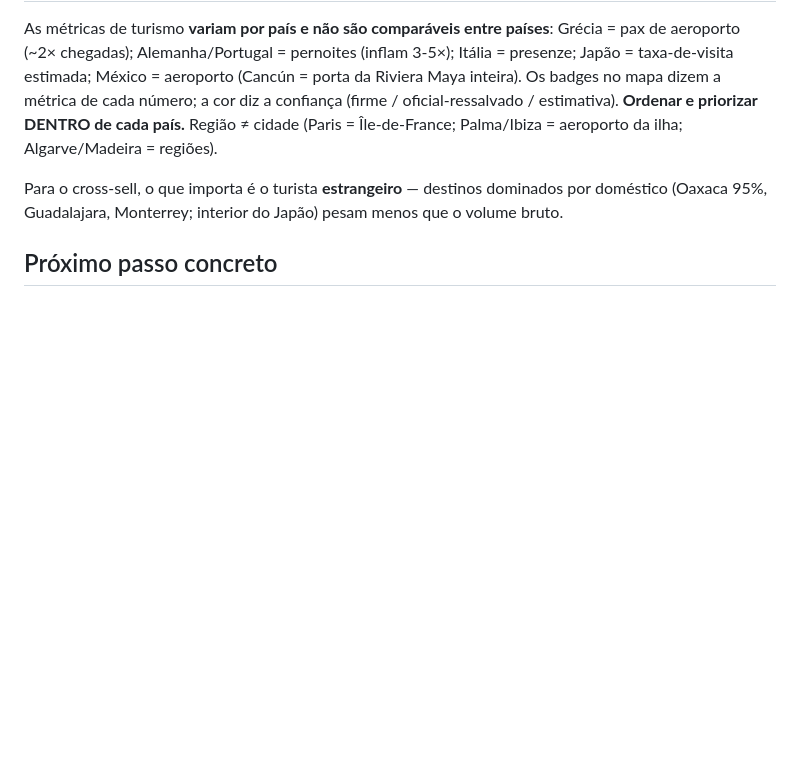
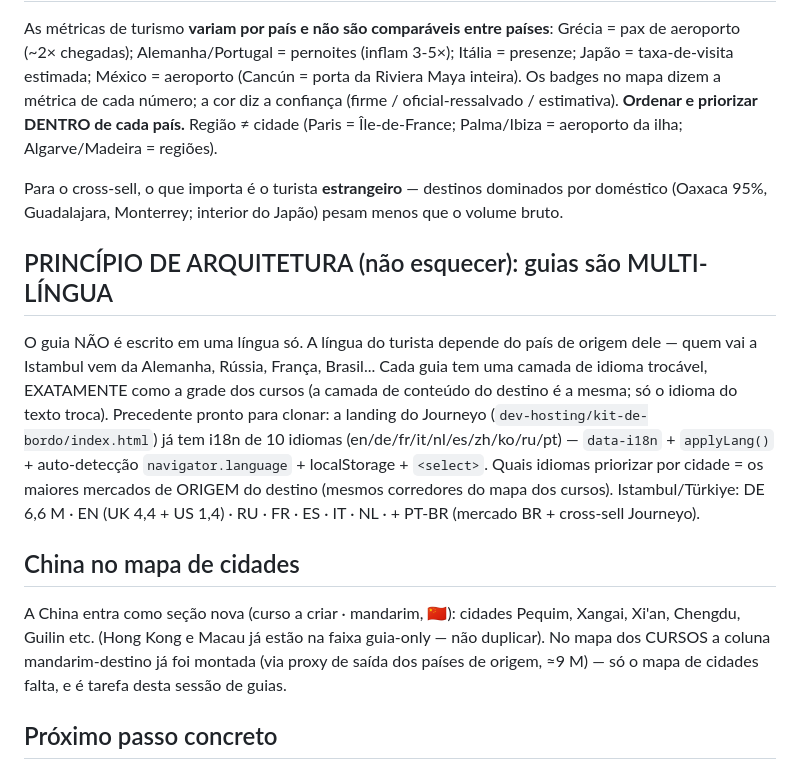
Before and after one commit to aleapc/guias-mapa, a Markdown page: HANDOFF.md, the part around the change. Drawn GitHub-style; blank space fills up the shorter version.

Commit message:
Handoff: guias são multi-língua (camada de idioma trocável); China a adicionar

```diff
--- a/HANDOFF.md
+++ b/HANDOFF.md
@@ -35,6 +35,27 @@ Para o cross-sell, o que importa é o turista **estrangeiro** — destinos
 dominados por doméstico (Oaxaca 95%, Guadalajara, Monterrey; interior do Japão)
 pesam menos que o volume bruto.
 
+## PRINCÍPIO DE ARQUITETURA (não esquecer): guias são MULTI-LÍNGUA
+
+O guia NÃO é escrito em uma língua só. A língua do turista depende do país de
+origem dele — quem vai a Istambul vem da Alemanha, Rússia, França, Brasil... Cada
+guia tem uma camada de idioma trocável, EXATAMENTE como a grade dos cursos (a
+camada de conteúdo do destino é a mesma; só o idioma do texto troca). Precedente
+pronto para clonar: a landing do Journeyo (`dev-hosting/kit-de-bordo/index.html`)
+já tem i18n de 10 idiomas (en/de/fr/it/nl/es/zh/ko/ru/pt) — `data-i18n` +
+`applyLang()` + auto-detecção `navigator.language` + localStorage + `<select>`.
+Quais idiomas priorizar por cidade = os maiores mercados de ORIGEM do destino
+(mesmos corredores do mapa dos cursos). Istambul/Türkiye: DE 6,6 M · EN (UK 4,4 +
+US 1,4) · RU · FR · ES · IT · NL · + PT-BR (mercado BR + cross-sell Journeyo).
+
+## China no mapa de cidades
+
+A China entra como seção nova (curso a criar · mandarim, 🇨🇳): cidades Pequim,
+Xangai, Xi'an, Chengdu, Guilin etc. (Hong Kong e Macau já estão na faixa
+guia-only — não duplicar). No mapa dos CURSOS a coluna mandarim-destino já foi
+montada (via proxy de saída dos países de origem, ≈9 M) — só o mapa de cidades
+falta, e é tarefa desta sessão de guias.
+
 ## Próximo passo concreto
 
 Abrir o **primeiro guia novo**. Recomendação pela lógica do mapa: **Istambul**
```
